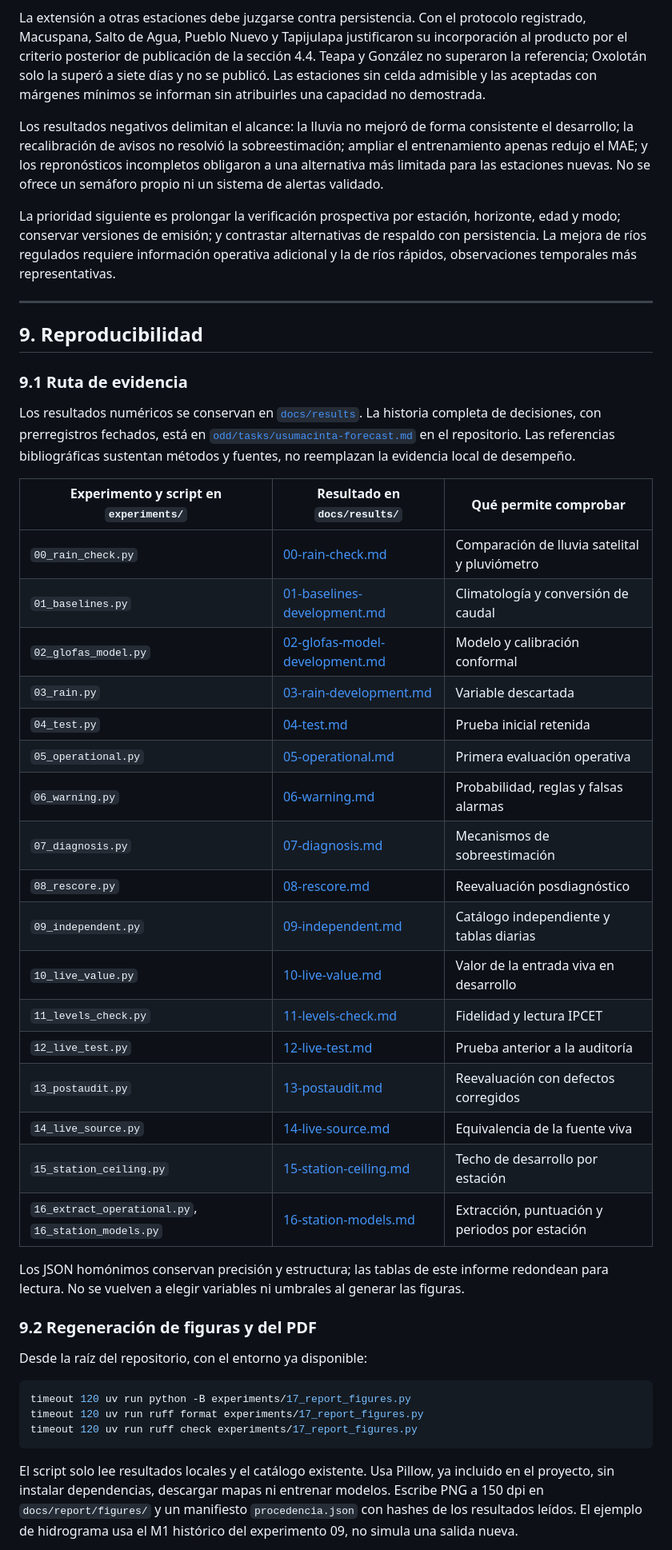
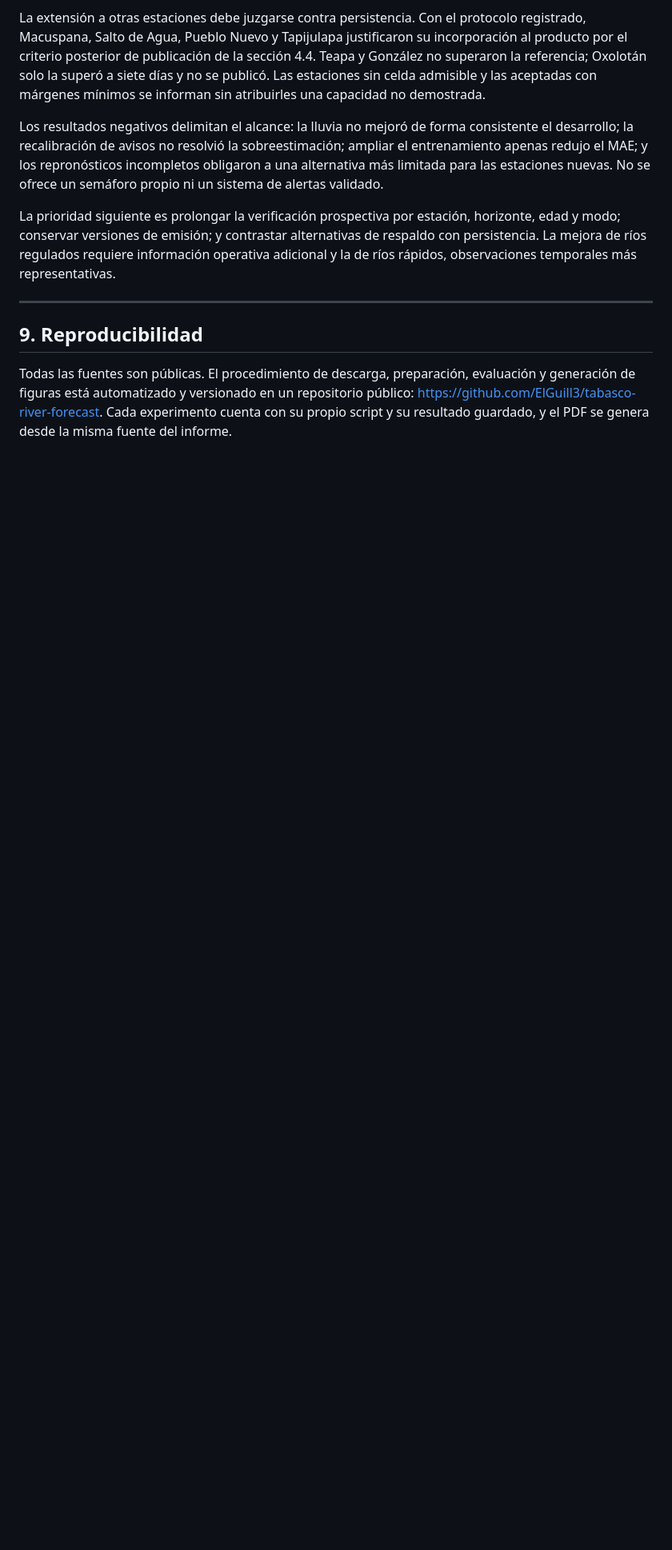
Before and after one commit to ElGuill3/tabasco-river-forecast, a Markdown page: docs/report/informe.md, the part around one of its changes. Shown at 80% size. Drawn GitHub-style; blank space fills up the shorter version.

````diff
--- a/docs/report/informe.md
+++ b/docs/report/informe.md
@@ -469,41 +469,5 @@ La prioridad siguiente es prolongar la verificación prospectiva por estación,
 
 ## 9. Reproducibilidad
 
-### 9.1 Ruta de evidencia
+Todas las fuentes son públicas. El procedimiento de descarga, preparación, evaluación y generación de figuras está automatizado y versionado en un repositorio público: <https://github.com/ElGuill3/tabasco-river-forecast>. Cada experimento cuenta con su propio script y su resultado guardado, y el PDF se genera desde la misma fuente del informe.
 
-Los resultados numéricos se conservan en [`docs/results`](../results/). La historia completa de decisiones, con prerregistros fechados, está en [`odd/tasks/usumacinta-forecast.md`](../../odd/tasks/usumacinta-forecast.md) en el repositorio. Las referencias bibliográficas sustentan métodos y fuentes, no reemplazan la evidencia local de desempeño.
-
-| Experimento y script en `experiments/` | Resultado en `docs/results/` | Qué permite comprobar |
-|---|---|---|
-| `00_rain_check.py` | [00-rain-check.md](../results/00-rain-check.md) | Comparación de lluvia satelital y pluviómetro |
-| `01_baselines.py` | [01-baselines-development.md](../results/01-baselines-development.md) | Climatología y conversión de caudal |
-| `02_glofas_model.py` | [02-glofas-model-development.md](../results/02-glofas-model-development.md) | Modelo y calibración conformal |
-| `03_rain.py` | [03-rain-development.md](../results/03-rain-development.md) | Variable descartada |
-| `04_test.py` | [04-test.md](../results/04-test.md) | Prueba inicial retenida |
-| `05_operational.py` | [05-operational.md](../results/05-operational.md) | Primera evaluación operativa |
-| `06_warning.py` | [06-warning.md](../results/06-warning.md) | Probabilidad, reglas y falsas alarmas |
-| `07_diagnosis.py` | [07-diagnosis.md](../results/07-diagnosis.md) | Mecanismos de sobreestimación |
-| `08_rescore.py` | [08-rescore.md](../results/08-rescore.md) | Reevaluación posdiagnóstico |
-| `09_independent.py` | [09-independent.md](../results/09-independent.md) | Catálogo independiente y tablas diarias |
-| `10_live_value.py` | [10-live-value.md](../results/10-live-value.md) | Valor de la entrada viva en desarrollo |
-| `11_levels_check.py` | [11-levels-check.md](../results/11-levels-check.md) | Fidelidad y lectura IPCET |
-| `12_live_test.py` | [12-live-test.md](../results/12-live-test.md) | Prueba anterior a la auditoría |
-| `13_postaudit.py` | [13-postaudit.md](../results/13-postaudit.md) | Reevaluación con defectos corregidos |
-| `14_live_source.py` | [14-live-source.md](../results/14-live-source.md) | Equivalencia de la fuente viva |
-| `15_station_ceiling.py` | [15-station-ceiling.md](../results/15-station-ceiling.md) | Techo de desarrollo por estación |
-| `16_extract_operational.py`, `16_station_models.py` | [16-station-models.md](../results/16-station-models.md) | Extracción, puntuación y periodos por estación |
-
-Los JSON homónimos conservan precisión y estructura; las tablas de este informe redondean para lectura. No se vuelven a elegir variables ni umbrales al generar las figuras.
-
-### 9.2 Regeneración de figuras y del PDF
-
-Desde la raíz del repositorio, con el entorno ya disponible:
-
-```bash
-timeout 120 uv run python -B experiments/17_report_figures.py
-timeout 120 uv run ruff format experiments/17_report_figures.py
-timeout 120 uv run ruff check experiments/17_report_figures.py
-```
-
-El script solo lee resultados locales y el catálogo existente. Usa Pillow, ya incluido en el proyecto, sin instalar dependencias, descargar mapas ni entrenar modelos. Escribe PNG a 150 dpi en `docs/report/figures/` y un manifiesto `procedencia.json` con hashes de los resultados leídos. El ejemplo de hidrograma usa el M1 histórico del experimento 09, no simula una salida nueva.
-
````
Also changed, not shown: other parts of docs/report/informe.md (+34 -58 lines), docs/report/notas-redaccion.md (+2 -0 lines), docs/report/figures/01-estaciones.png, docs/report/figures/04-hidrograma-bdctb.png, 2 other files.
